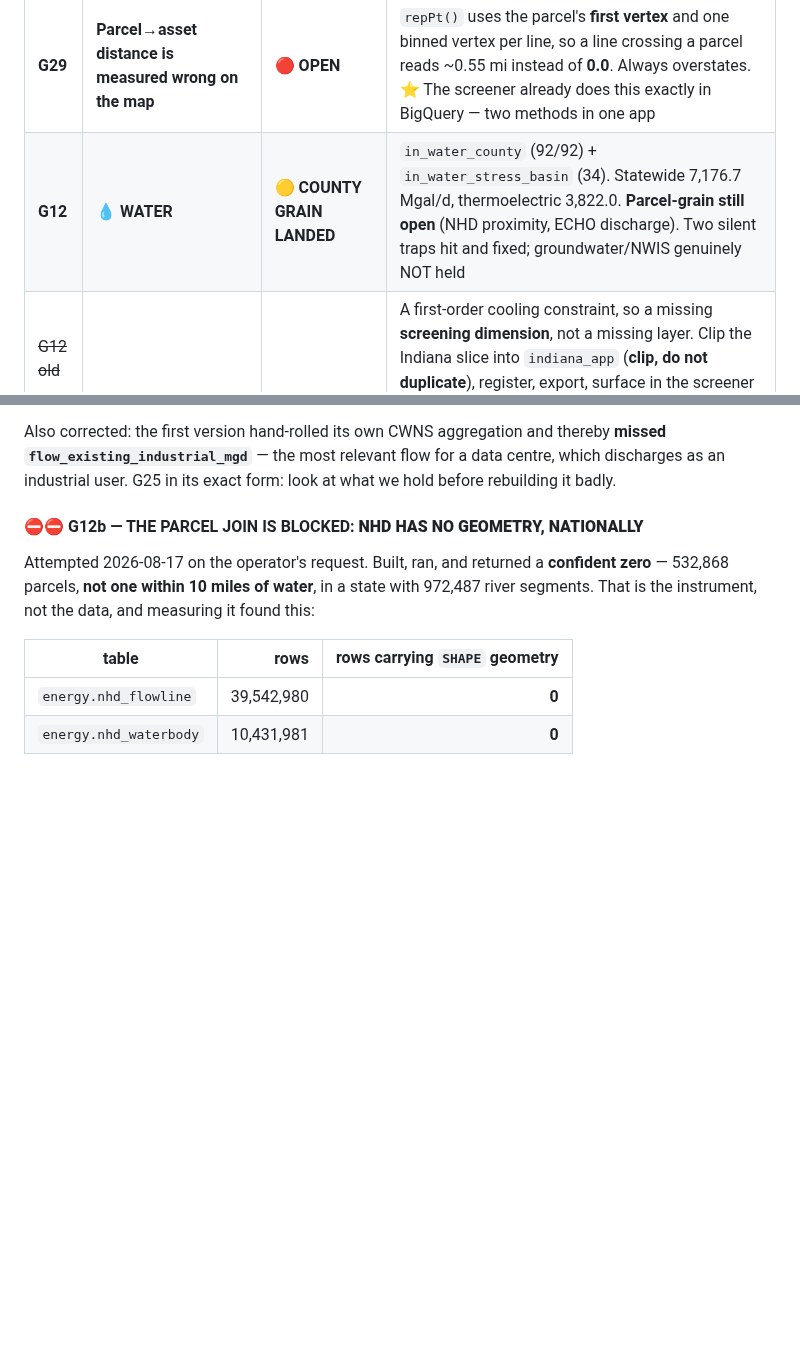
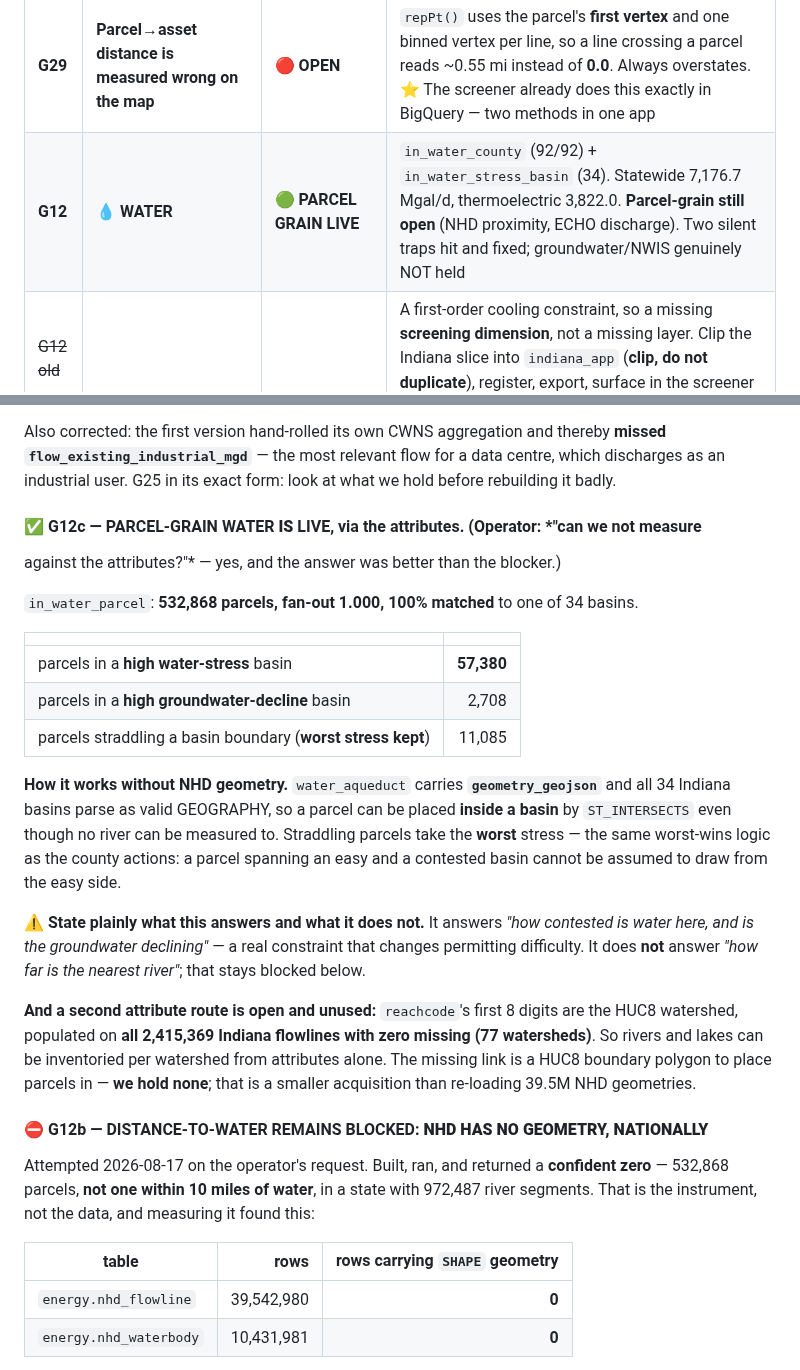
Before and after one commit to ahenderson0233/indiana-application-decennial, a Markdown page: docs/BACKLOG.md, 2 parts joined by grey strips. Rendered like a GitHub page; blank space fills up the shorter version.

Commit message:
G12c: parcel-grain water IS possible from the attributes - 532,868 parcels, 100% matched
The operator pushed back on my "blocked" call: "can we not measure against the attributes to
determine water availability? This seems simple, in theory." Correct, and it was.

in_water_parcel: 532,868 parcels, fan-out 1.000, 100% matched to one of 34 basins.
    57,380 parcels sit in a HIGH water-stress basin
     2,708 sit in a HIGH groundwater-decline basin
    11,085 straddle a basin boundary and take the WORST stress

HOW IT WORKS WITHOUT NHD GEOMETRY. water_aqueduct carries geometry_geojson and all 34 Indiana
basins parse as valid GEOGRAPHY, so a parcel can be placed INSIDE a basin by ST_INTERSECTS even
though no river can be measured to. Straddling parcels take the worst stress - the same worst-wins
logic as the county actions: a parcel spanning an easy and a contested basin cannot be assumed to
draw from the easy side.

STATED PLAINLY IN THE TABLE'S OWN REGISTRY NOTE: this answers "how contested is water here, and is
the groundwater declining" - a real constraint that changes permitting difficulty. It does NOT
answer "how far is the nearest river". Conflating the two would be the same error as presenting
injection headroom as a load-serving number.

A SECOND ATTRIBUTE ROUTE IS OPEN AND UNUSED. reachcode's first 8 digits are the HUC8 watershed,
populated on all 2,415,369 Indiana flowlines with ZERO missing, across 77 watersheds. So rivers and
lakes can be inventoried per watershed from attributes alone. The missing link is a HUC8 boundary
polygon to place parcels in, and we hold none - a far smaller acquisition than re-loading 39.5M NHD
geometries.

So the honest position is now: water stress at parcel grain is LIVE; distance-to-water remains
blocked on NHD geometry, which is NULL nationally on 50M rows.

```diff
--- a/docs/BACKLOG.md
+++ b/docs/BACKLOG.md
@@ -362,7 +362,7 @@ below, **add its row here in the same edit.**
 | **G11** | **Sentiment statuses not reaching the map** | 🔴 **OPEN — UNVERIFIED** | Measure the vocabulary diff between `county_context.json` (map) and `receipts.json.gz` + `in_dc_actions_resolved` (Community) **before** changing anything |
 | **G11** | **Verified county actions never reached the map** | ✅ **DONE** | 33 counties carry a verified action and the map called **13 of them "quiet"** — Cass has a **ban**, Floyd/Huntington/Whitley **moratoriums**, all with `has_local_restriction=false`. And **10 counties have APPROVED a data centre** with no representation at all. Now a categorical shading + legend |
 | **G29** | **Parcel→asset distance is measured wrong on the map** | 🔴 **OPEN** | `repPt()` uses the parcel's **first vertex** and one binned vertex per line, so a line crossing a parcel reads ~0.55 mi instead of **0.0**. Always overstates. ⭐ The screener already does this exactly in BigQuery — two methods in one app |
-| **G12** | **💧 WATER** | 🟡 **COUNTY GRAIN LANDED** | `in_water_county` (92/92) + `in_water_stress_basin` (34). Statewide 7,176.7 Mgal/d, thermoelectric 3,822.0. **Parcel-grain still open** (NHD proximity, ECHO discharge). Two silent traps hit and fixed; groundwater/NWIS genuinely NOT held |
+| **G12** | **💧 WATER** | 🟢 **PARCEL GRAIN LIVE** | `in_water_county` (92/92) + `in_water_stress_basin` (34). Statewide 7,176.7 Mgal/d, thermoelectric 3,822.0. **Parcel-grain still open** (NHD proximity, ECHO discharge). Two silent traps hit and fixed; groundwater/NWIS genuinely NOT held |
 | ~~G12 old~~ | | | A first-order cooling constraint, so a missing **screening dimension**, not a missing layer. Clip the Indiana slice into `indiana_app` (**clip, do not duplicate**), register, export, surface in the screener and map |
 | **G13** | **Voltage: filter, colour, and AUDIT first** | 🔴 **OPEN** | Some voltages mislabeled. **Audit before colouring** — colouring by a wrong field renders the error in high contrast, and the bad kV already feeds the screener's substation filter. Unknown voltage gets its own colour, never the bottom of the scale |
 | **G14** | **Re-scrape missing signal dates** | 🔴 **OPEN** | **90% of tax-delinquency records (8,523 of 9,459) are undated** and it is our largest signal. Establish first whether the source publishes a date we failed to capture |
@@ -993,7 +993,34 @@ Also corrected: the first version hand-rolled its own CWNS aggregation and there
 `flow_existing_industrial_mgd`** — the most relevant flow for a data centre, which discharges as an
 industrial user. G25 in its exact form: look at what we hold before rebuilding it badly.
 
-#### ⛔⛔ G12b — THE PARCEL JOIN IS BLOCKED: **NHD HAS NO GEOMETRY, NATIONALLY**
+#### ✅ G12c — PARCEL-GRAIN WATER **IS** LIVE, via the attributes. (Operator: *"can we not measure
+against the attributes?"* — yes, and the answer was better than the blocker.)
+
+`in_water_parcel`: **532,868 parcels, fan-out 1.000, 100% matched** to one of 34 basins.
+
+| | |
+|---|---:|
+| parcels in a **high water-stress** basin | **57,380** |
+| parcels in a **high groundwater-decline** basin | 2,708 |
+| parcels straddling a basin boundary (**worst stress kept**) | 11,085 |
+
+**How it works without NHD geometry.** `water_aqueduct` carries **`geometry_geojson`** and all 34
+Indiana basins parse as valid GEOGRAPHY, so a parcel can be placed **inside a basin** by
+`ST_INTERSECTS` even though no river can be measured to. Straddling parcels take the **worst**
+stress — the same worst-wins logic as the county actions: a parcel spanning an easy and a contested
+basin cannot be assumed to draw from the easy side.
+
+⚠ **State plainly what this answers and what it does not.** It answers *"how contested is water
+here, and is the groundwater declining"* — a real constraint that changes permitting difficulty. It
+does **not** answer *"how far is the nearest river"*; that stays blocked below.
+
+**And a second attribute route is open and unused:** `reachcode`'s first 8 digits are the HUC8
+watershed, populated on **all 2,415,369 Indiana flowlines with zero missing (77 watersheds)**. So
+rivers and lakes can be inventoried per watershed from attributes alone. The missing link is a HUC8
+boundary polygon to place parcels in — **we hold none**; that is a smaller acquisition than
+re-loading 39.5M NHD geometries.
+
+#### ⛔ G12b — DISTANCE-TO-WATER REMAINS BLOCKED: **NHD HAS NO GEOMETRY, NATIONALLY**
 
 Attempted 2026-08-17 on the operator's request. Built, ran, and returned a **confident zero** —
 532,868 parcels, **not one within 10 miles of water**, in a state with 972,487 river segments. That
```
